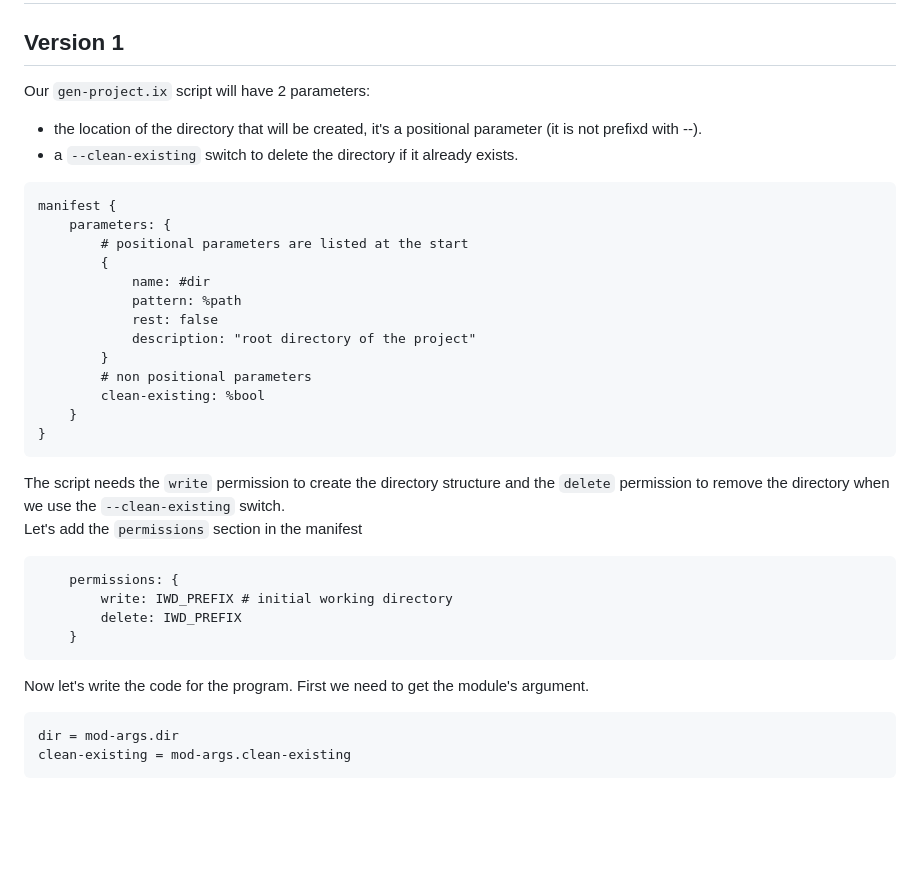
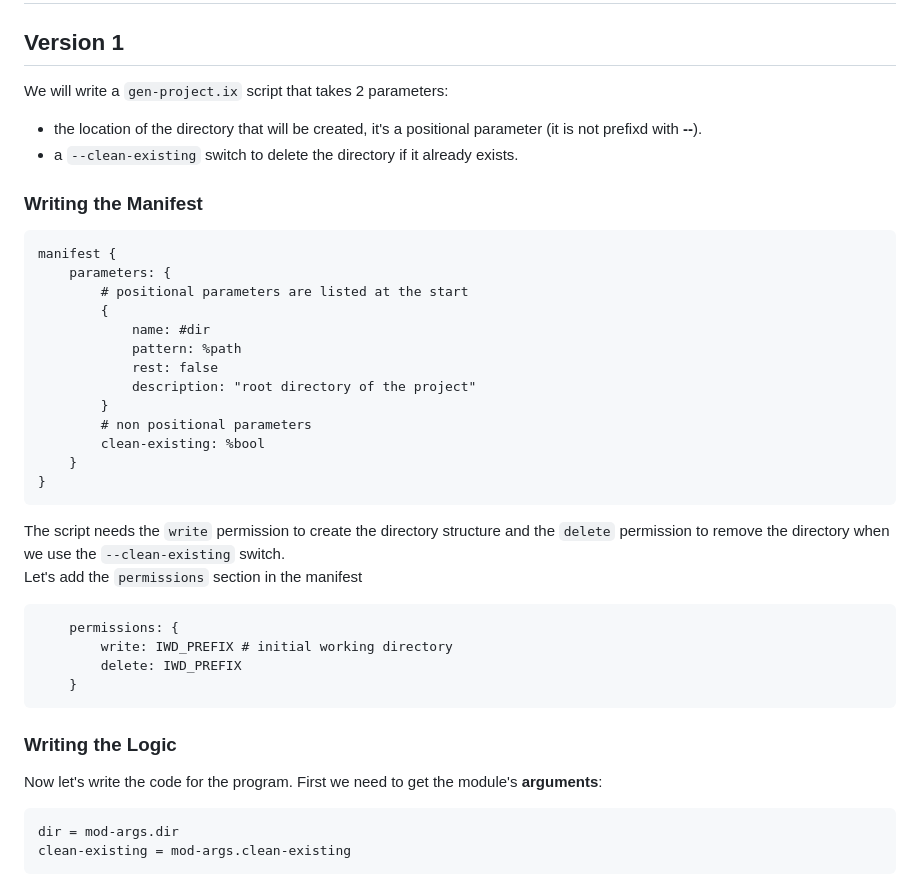
Before and after one commit to inoxlang/inox, a Markdown page: docs/scripting-basics.md, the part around the change. Rendered like a GitHub page; blank space fills up the shorter version.

Commit message:
docs: update scripting basics

````diff
--- a/docs/scripting-basics.md
+++ b/docs/scripting-basics.md
@@ -56,9 +56,12 @@ We need access to the filesystem so we added a write permission followed by the
 
 ## Version 1
 
-Our `gen-project.ix` script will have 2 parameters:
-- the location of the directory that will be created, it's a positional parameter (it is not prefixd with --).
+We will write a `gen-project.ix` script that takes 2 parameters:
+- the location of the directory that will be created, it's a positional parameter (it is not prefixd with **--**).
 - a `--clean-existing` switch to delete the directory if it already exists.
+
+
+### Writing the Manifest
 
 ```
 manifest {
@@ -76,8 +79,7 @@ manifest {
 }
 ```
 
-The script needs the `write` permission to create the directory structure and the `delete` permission
-to remove the directory when we use the `--clean-existing` switch.\
+The script needs the `write` permission to create the directory structure and the `delete` permission to remove the directory when we use the `--clean-existing` switch.\
 Let's add the `permissions` section in the manifest
 
 ```
@@ -87,8 +89,10 @@ Let's add the `permissions` section in the manifest
     }
 ```
 
+### Writing the Logic
+
 Now let's write the code for the program.
-First we need to get the module's argument.
+First we need to get the module's **arguments**:
 
 ```
 dir = mod-args.dir
````
